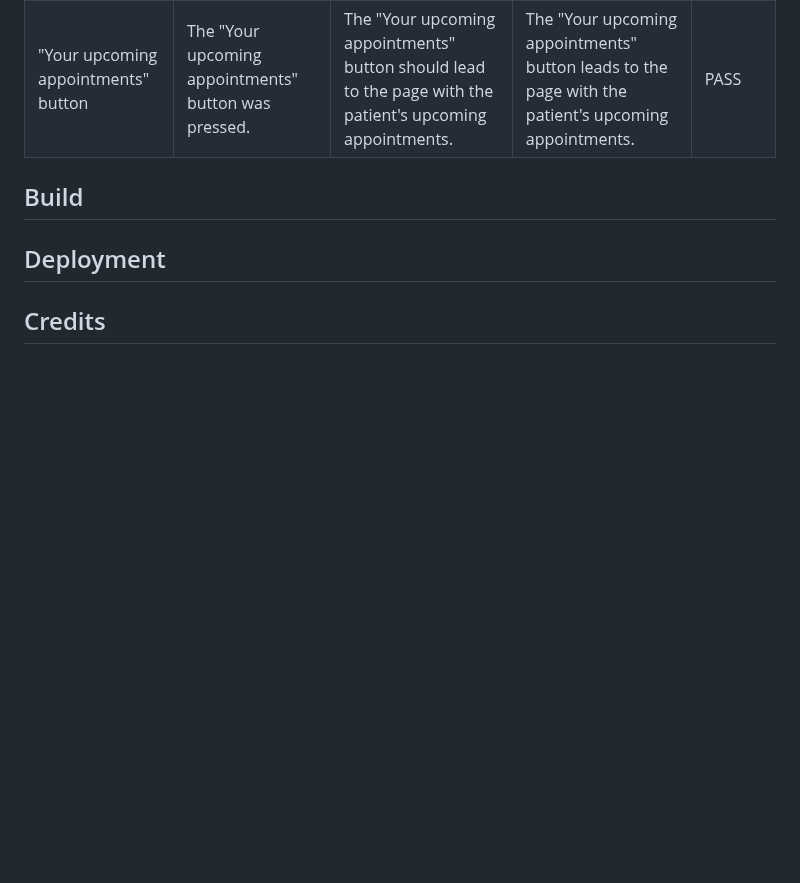
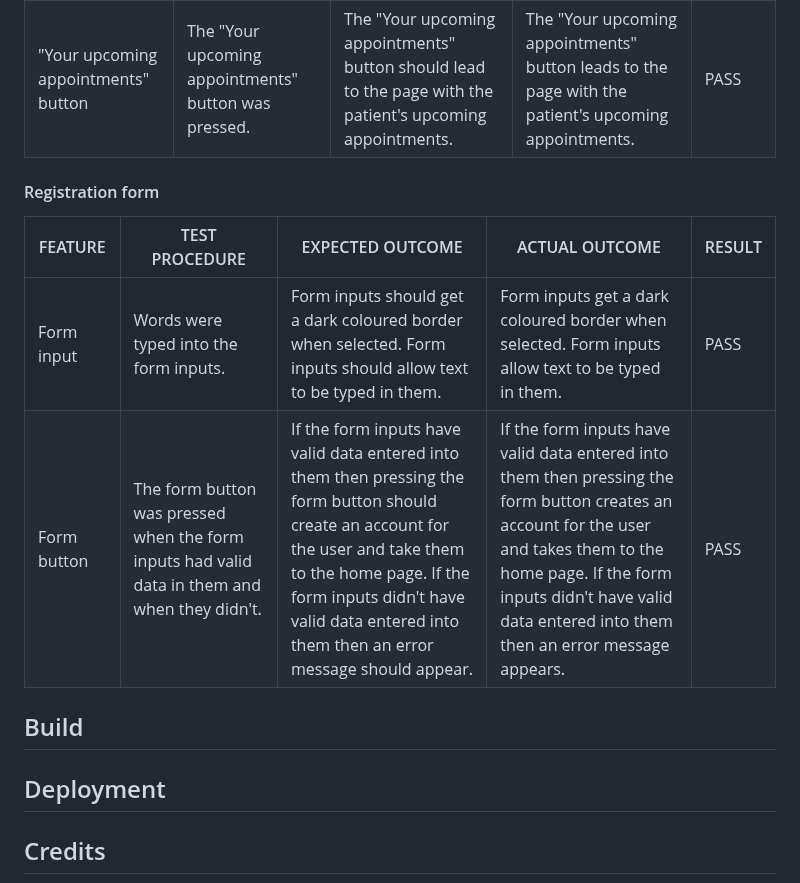
Before and after one commit to CatherineP37/Appointment-booker, a Markdown page: README.md, the part around the change. GitHub-like rendering; blank space fills up the shorter version.

Commit message:
Edit Registration form table in Testing section of README.md

```diff
--- a/README.md
+++ b/README.md
@@ -167,6 +167,13 @@ These are some of the wireframes made for the project
 |"Book an appointment" button|The "Book an appointment" button was pressed.|The "Book an appointment" button should lead to the page with the list of available appointments.|The "Book an appointment" button leads to the page with the list of available appointments.| PASS |
 |"Your upcoming appointments" button |The "Your upcoming appointments" button was pressed.|The "Your upcoming appointments" button should lead to the page with the patient's upcoming appointments.|The "Your upcoming appointments" button leads to the page with the patient's upcoming appointments.| PASS |
 
+#### Registration form
+
+| FEATURE            |TEST PROCEDURE             | EXPECTED OUTCOME                        | ACTUAL OUTCOME                       | RESULT  |
+|--------            |----------                 |----------                               |-----------------                     |--------|
+| Form input       | Words were typed into the form inputs. | Form inputs should get a dark coloured border when selected. Form inputs should allow text to be typed in them.  | Form inputs get a dark coloured border when selected. Form inputs allow text to be typed in them. | PASS |
+|Form button| The form button was pressed when the form inputs had valid data in them and when they didn't. | If the form inputs have valid data entered into them then pressing the form button should create an account for the user and take them to the home page. If the form inputs didn't have valid data entered into them then an error message should appear. |If the form inputs have valid data entered into them then pressing the form button creates an account for the user and takes them to the home page. If the form inputs didn't have valid data entered into them then an error message appears.| PASS |
+
 ## Build
 
 ## Deployment
```
